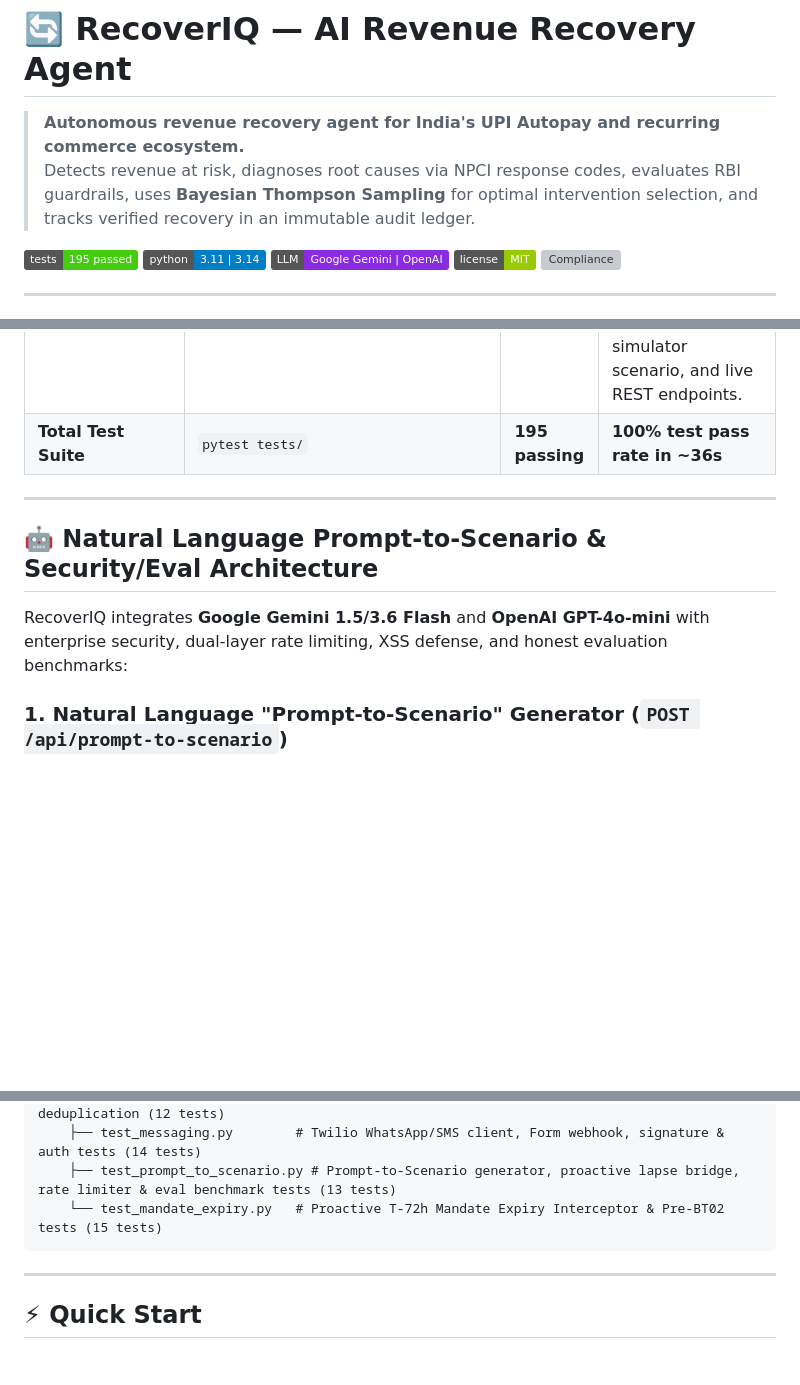
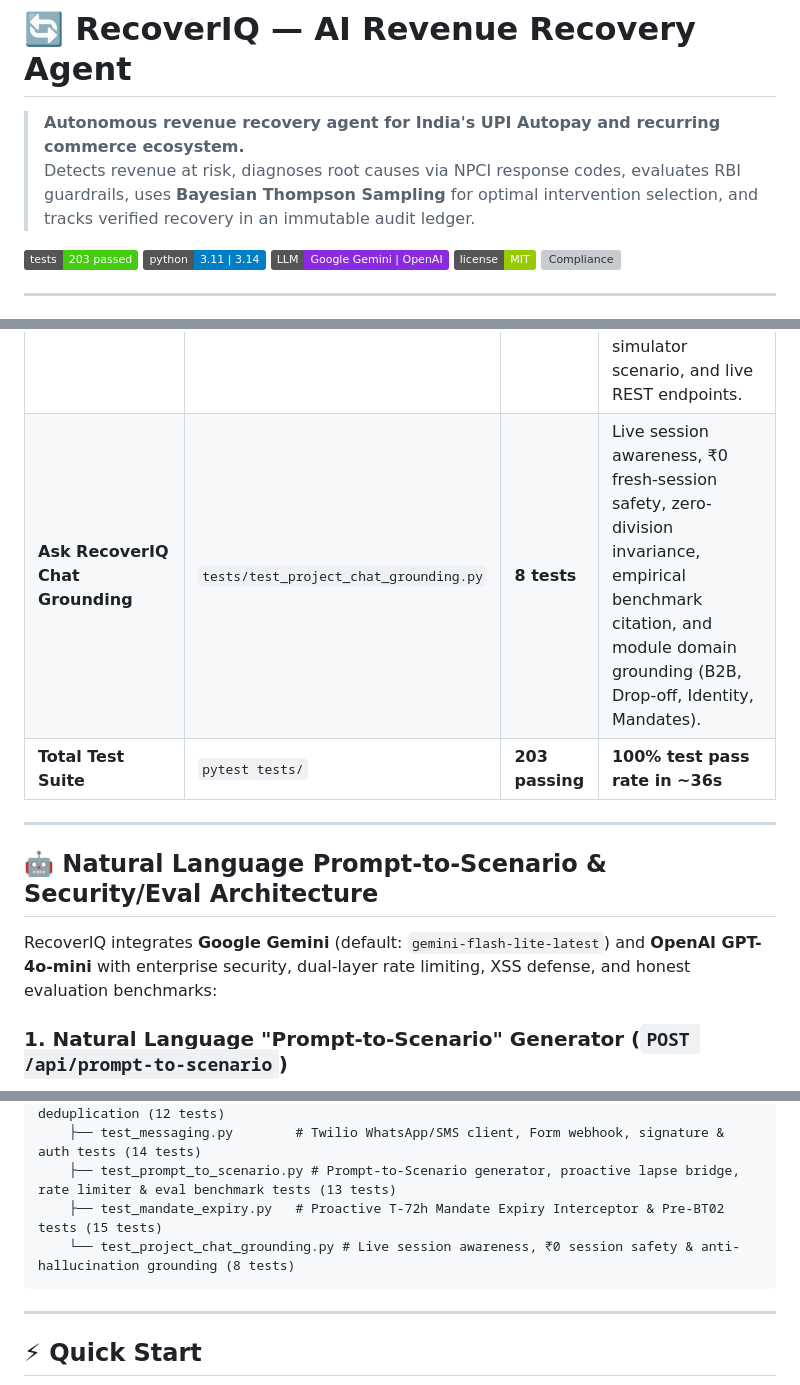
Before and after one commit to OMGITCODE/AI-Revenue-Recovery, a Markdown page: README.md, 3 parts joined by grey strips. Rendered like a GitHub page; badges without logos; blank space fills up the shorter version; grey boxes are pictures that could not be loaded.

Commit message:
docs: update test suite statistics to 203 tests across 14 files and align gemini model reference

````diff
--- a/README.md
+++ b/README.md
@@ -7,7 +7,7 @@
 > **Autonomous revenue recovery agent for India's UPI Autopay and recurring commerce ecosystem.**
 > Detects revenue at risk, diagnoses root causes via NPCI response codes, evaluates RBI guardrails, uses **Bayesian Thompson Sampling** for optimal intervention selection, and tracks verified recovery in an immutable audit ledger.
 
-[![Tests](https://img.shields.io/badge/tests-195%20passed-brightgreen.svg)]()
+[![Tests](https://img.shields.io/badge/tests-203%20passed-brightgreen.svg)]()
 [![Python](https://img.shields.io/badge/python-3.11%20%7C%203.14-blue.svg)]()
 [![LLM Support](https://img.shields.io/badge/LLM-Google%20Gemini%20%7C%20OpenAI-blueviolet.svg)]()
 [![License](https://img.shields.io/badge/license-MIT-green.svg)](LICENSE)
@@ -365,13 +365,14 @@ RecoverIQ is built as a modular, high-throughput autonomous revenue recovery arc
 | **Messaging & Cryptographic Webhooks** | `tests/test_messaging.py` | **14 tests** | Twilio client init, live/mock routing, DLT compliance, Form webhook parser, HMAC signature verification, and API auth on state mutation & PII routes. |
 | **Prompt-to-Scenario & Eval Suite** | `tests/test_prompt_to_scenario.py` | **13 tests** | Natural language scenario generator, proactive mandate lapse bridge, Pydantic validation boundaries, sliding-window rate limiter, and held-out classifier benchmark. |
 | **Proactive Mandate Expiry** | `tests/test_mandate_expiry.py` | **15 tests** | $T-72\text{h}$ validity window filtering, batch `nudge-all` execution, 1-click magic link dispatch, force-lapse live bridge, ledger logging, simulator scenario, and live REST endpoints. |
-| **Total Test Suite** | `pytest tests/` | **195 passing** | **100% test pass rate in ~36s** |
+| **Ask RecoverIQ Chat Grounding** | `tests/test_project_chat_grounding.py` | **8 tests** | Live session awareness, ₹0 fresh-session safety, zero-division invariance, empirical benchmark citation, and module domain grounding (B2B, Drop-off, Identity, Mandates). |
+| **Total Test Suite** | `pytest tests/` | **203 passing** | **100% test pass rate in ~36s** |
 
 ---
 
 ## 🤖 Natural Language Prompt-to-Scenario & Security/Eval Architecture
 
-RecoverIQ integrates **Google Gemini 1.5/3.6 Flash** and **OpenAI GPT-4o-mini** with enterprise security, dual-layer rate limiting, XSS defense, and honest evaluation benchmarks:
+RecoverIQ integrates **Google Gemini** (default: `gemini-flash-lite-latest`) and **OpenAI GPT-4o-mini** with enterprise security, dual-layer rate limiting, XSS defense, and honest evaluation benchmarks:
 
 ### 1. Natural Language "Prompt-to-Scenario" Generator (`POST /api/prompt-to-scenario`)
 Allows judges, reviewers, and operators to type freeform payment failure prompts (e.g. *"Simulate Rahul Sharma ₹4,500 U30 insufficient funds on SBI salary account"* or *"Simulate Infosys B2B invoice ₹1.85L overdue"*):
@@ -587,7 +588,8 @@ ai-revenue-recovery-agent/
     ├── test_idempotency.py      # Atomic reservation, concurrency locks & module deduplication (12 tests)
     ├── test_messaging.py        # Twilio WhatsApp/SMS client, Form webhook, signature & auth tests (14 tests)
     ├── test_prompt_to_scenario.py # Prompt-to-Scenario generator, proactive lapse bridge, rate limiter & eval benchmark tests (13 tests)
-    └── test_mandate_expiry.py   # Proactive T-72h Mandate Expiry Interceptor & Pre-BT02 tests (15 tests)
+    ├── test_mandate_expiry.py   # Proactive T-72h Mandate Expiry Interceptor & Pre-BT02 tests (15 tests)
+    └── test_project_chat_grounding.py # Live session awareness, ₹0 session safety & anti-hallucination grounding (8 tests)
 ```
 
 ---
````
Also changed, not shown: other parts of README.md (+3 -3 lines).
